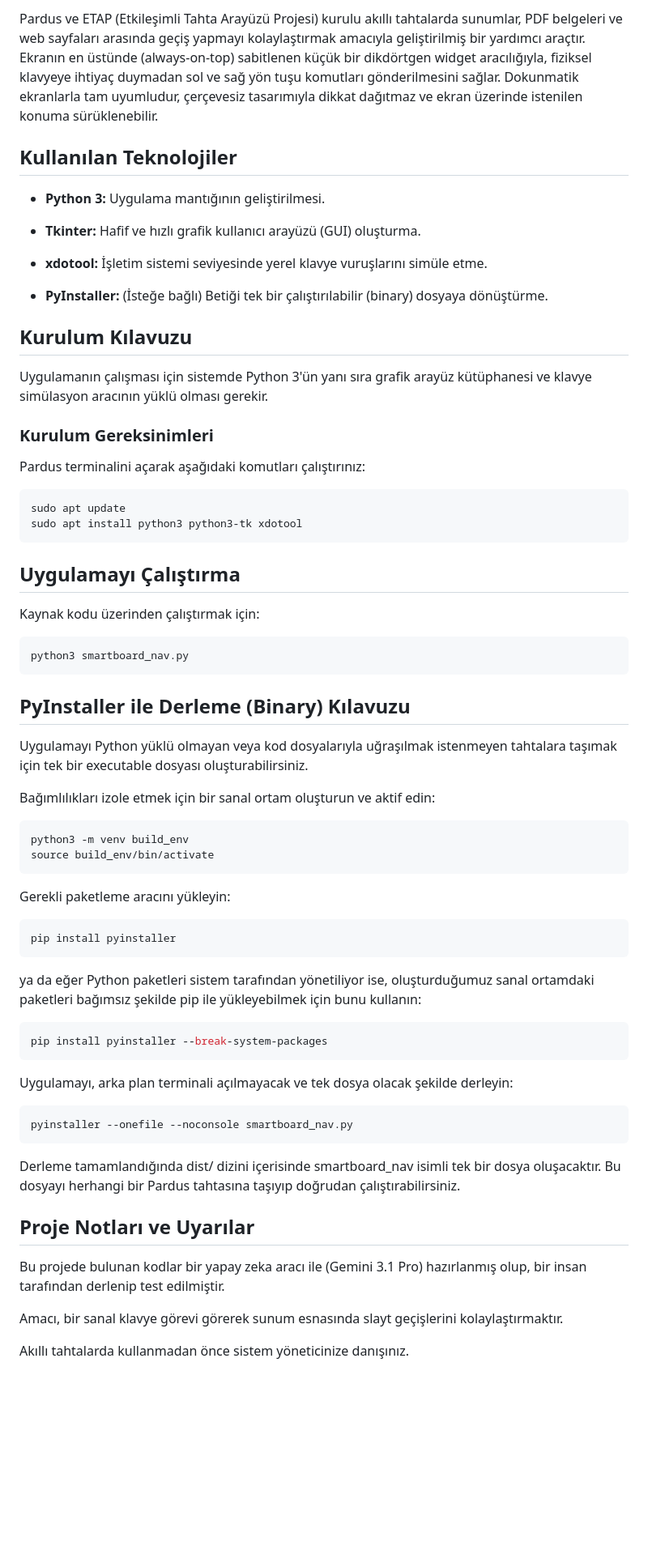
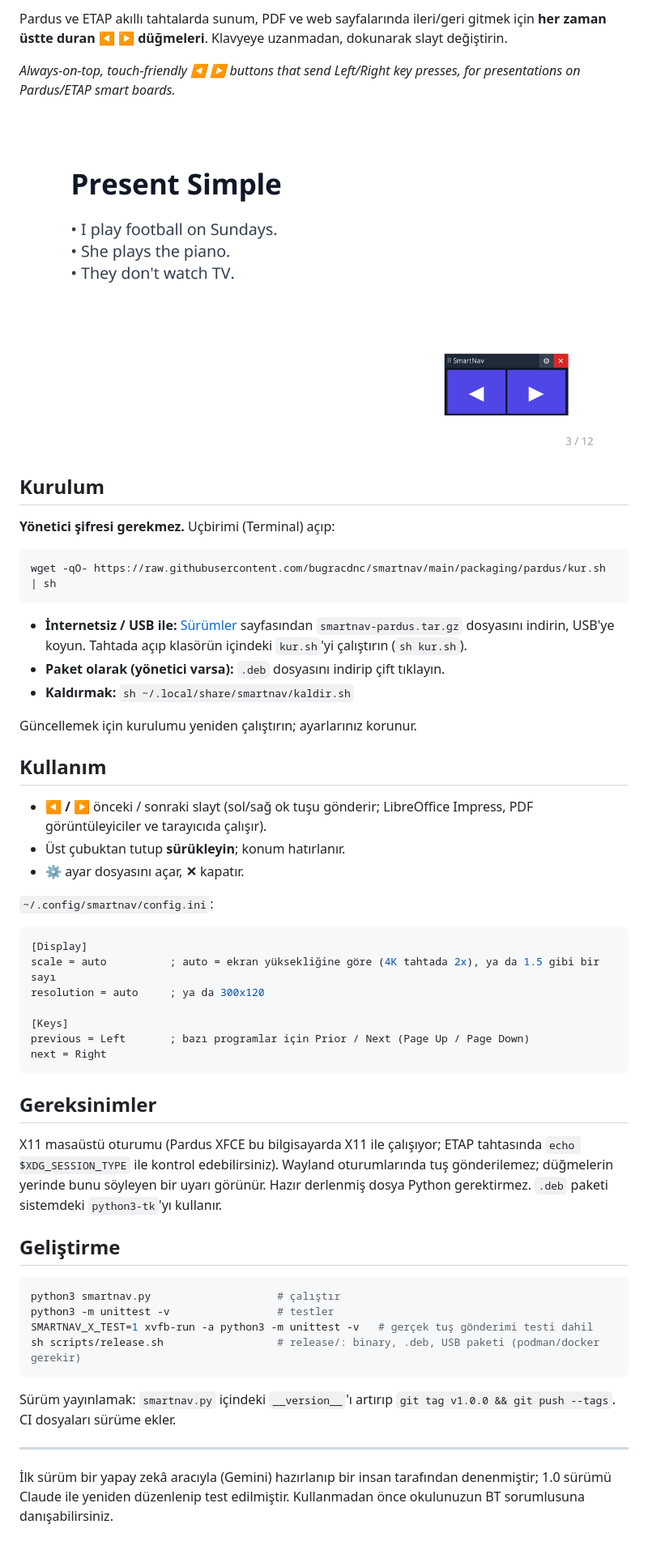
Before and after one commit to bugracdnc/smartnav, a Markdown page: README.md, the part around one of its changes. Shown at 81% size. Drawn GitHub-style; pictures changed too: docs/smartnav.png (added); blank space fills up the shorter version.

````diff
--- a/README.md
+++ b/README.md
@@ -4,70 +4,57 @@
 
-Pardus ve ETAP (Etkileşimli Tahta Arayüzü Projesi) kurulu akıllı tahtalarda sunumlar, PDF belgeleri ve web sayfaları arasında geçiş yapmayı kolaylaştırmak amacıyla geliştirilmiş bir yardımcı araçtır. Ekranın en üstünde (always-on-top) sabitlenen küçük bir dikdörtgen widget aracılığıyla, fiziksel klavyeye ihtiyaç duymadan sol ve sağ yön tuşu komutları gönderilmesini sağlar. Dokunmatik ekranlarla tam uyumludur, çerçevesiz tasarımıyla dikkat dağıtmaz ve ekran üzerinde istenilen konuma sürüklenebilir.
+Pardus ve ETAP akıllı tahtalarda sunum, PDF ve web sayfalarında ileri/geri gitmek için **her zaman üstte duran ◀ ▶ düğmeleri**. Klavyeye uzanmadan, dokunarak slayt değiştirin.
 
-## Kullanılan Teknolojiler
+*Always-on-top, touch-friendly ◀ ▶ buttons that send Left/Right key presses, for presentations on Pardus/ETAP smart boards.*
 
-- **Python 3:** Uygulama mantığının geliştirilmesi.
-- **Tkinter:** Hafif ve hızlı grafik kullanıcı arayüzü (GUI) oluşturma.
-- **xdotool:** İşletim sistemi seviyesinde yerel klavye vuruşlarını simüle etme.
+![SmartNav](docs/smartnav.png)
 
-- **PyInstaller:** (İsteğe bağlı) Betiği tek bir çalıştırılabilir (binary) dosyaya dönüştürme.
+## Kurulum
 
-## Kurulum Kılavuzu
+**Yönetici şifresi gerekmez.** Uçbirimi (Terminal) açıp:
 
-Uygulamanın çalışması için sistemde Python 3'ün yanı sıra grafik arayüz kütüphanesi ve klavye simülasyon aracının yüklü olması gerekir.
-
-### Kurulum Gereksinimleri
-
-Pardus terminalini açarak aşağıdaki komutları çalıştırınız:
-
-```bash
-sudo apt update
-sudo apt install python3 python3-tk xdotool
+```sh
+wget -qO- https://raw.githubusercontent.com/bugracdnc/smartnav/main/packaging/pardus/kur.sh | sh
 ```
 
-## Uygulamayı Çalıştırma
+- **İnternetsiz / USB ile:** [Sürümler](https://github.com/bugracdnc/smartnav/releases) sayfasından `smartnav-pardus.tar.gz` dosyasını indirin, USB'ye koyun. Tahtada açıp klasörün içindeki `kur.sh`'yi çalıştırın (`sh kur.sh`).
+- **Paket olarak (yönetici varsa):** `.deb` dosyasını indirip çift tıklayın.
+- **Kaldırmak:** `sh ~/.local/share/smartnav/kaldir.sh`
 
-Kaynak kodu üzerinden çalıştırmak için:
+Güncellemek için kurulumu yeniden çalıştırın; ayarlarınız korunur.
 
-```bash
-python3 smartboard_nav.py
+## Kullanım
+
+- **◀ / ▶** önceki / sonraki slayt (sol/sağ ok tuşu gönderir; LibreOffice Impress, PDF görüntüleyiciler ve tarayıcıda çalışır).
+- Üst çubuktan tutup **sürükleyin**; konum hatırlanır.
+- **⚙** ayar dosyasını açar, **✕** kapatır.
+
+`~/.config/smartnav/config.ini`:
+
+```ini
+[Display]
+scale = auto          ; auto = ekran yüksekliğine göre (4K tahtada 2x), ya da 1.5 gibi bir sayı
+resolution = auto     ; ya da 300x120
+
+[Keys]
+previous = Left       ; bazı programlar için Prior / Next (Page Up / Page Down)
+next = Right
 ```
 
-## PyInstaller ile Derleme (Binary) Kılavuzu
+## Gereksinimler
 
-Uygulamayı Python yüklü olmayan veya kod dosyalarıyla uğraşılmak istenmeyen tahtalara taşımak için tek bir executable dosyası oluşturabilirsiniz.
+X11 masaüstü oturumu (Pardus XFCE bu bilgisayarda X11 ile çalışıyor; ETAP tahtasında `echo $XDG_SESSION_TYPE` ile kontrol edebilirsiniz). Wayland oturumlarında tuş gönderilemez; düğmelerin yerinde bunu söyleyen bir uyarı görünür. Hazır derlenmiş dosya Python gerektirmez. `.deb` paketi sistemdeki `python3-tk`'yı kullanır.
 
-Bağımlılıkları izole etmek için bir sanal ortam oluşturun ve aktif edin:
+## Geliştirme
 
-```bash
-python3 -m venv build_env
-source build_env/bin/activate
+```sh
+python3 smartnav.py                    # çalıştır
+python3 -m unittest -v                 # testler
+SMARTNAV_X_TEST=1 xvfb-run -a python3 -m unittest -v   # gerçek tuş gönderimi testi dahil
+sh scripts/release.sh                  # release/: binary, .deb, USB paketi (podman/docker gerekir)
 ```
 
-Gerekli paketleme aracını yükleyin:
+Sürüm yayınlamak: `smartnav.py` içindeki `__version__`'ı artırıp `git tag v1.0.0 && git push --tags`. CI dosyaları sürüme ekler.
 
-```bash
-pip install pyinstaller
-```
+---
 
-ya da eğer Python paketleri sistem tarafından yönetiliyor ise, oluşturduğumuz sanal ortamdaki paketleri bağımsız şekilde pip ile yükleyebilmek için bunu kullanın:
-
-```bash
-pip install pyinstaller --break-system-packages
-```
-
-Uygulamayı, arka plan terminali açılmayacak ve tek dosya olacak şekilde derleyin:
-
-```bash
-pyinstaller --onefile --noconsole smartboard_nav.py
-```
-
-Derleme tamamlandığında dist/ dizini içerisinde smartboard_nav isimli tek bir dosya oluşacaktır. Bu dosyayı herhangi bir Pardus tahtasına taşıyıp doğrudan çalıştırabilirsiniz.
-
-## Proje Notları ve Uyarılar
-
-Bu projede bulunan kodlar bir yapay zeka aracı ile (Gemini 3.1 Pro) hazırlanmış olup, bir insan tarafından derlenip test edilmiştir.
-
-Amacı, bir sanal klavye görevi görerek sunum esnasında slayt geçişlerini kolaylaştırmaktır.
-
-Akıllı tahtalarda kullanmadan önce sistem yöneticinize danışınız.
+İlk sürüm bir yapay zekâ aracıyla (Gemini) hazırlanıp bir insan tarafından denenmiştir; 1.0 sürümü Claude ile yeniden düzenlenip test edilmiştir. Kullanmadan önce okulunuzun BT sorumlusuna danışabilirsiniz.
````
Also changed, not shown: other parts of README.md (+2 -2 lines), 9 other files.
